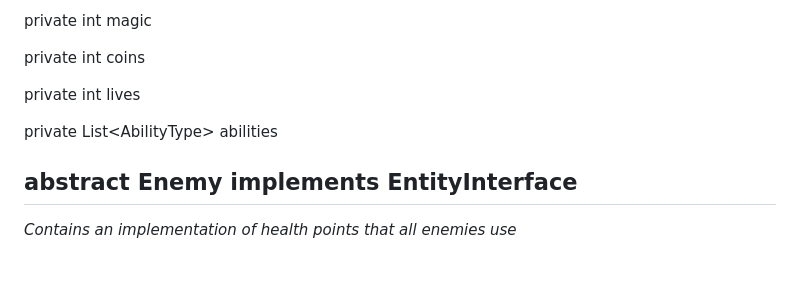
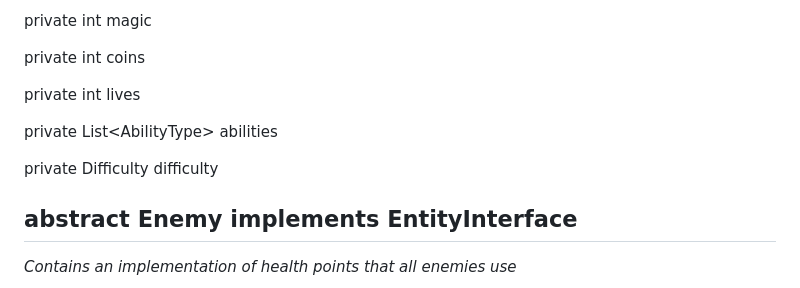
Before and after one commit to AtlasICL/com2020, a Markdown page: meetings/Java App Interface Specification.md, the part around the change. Rendered like a GitHub page; blank space fills up the shorter version.

Commit message:
Added difficulty as a member variable, as this is required for some player methods.

```diff
--- a/meetings/Java App Interface Specification.md
+++ b/meetings/Java App Interface Specification.md
@@ -640,6 +640,8 @@ private int lives
 
 private List\<AbilityType> abilities
 
+private Difficulty difficulty
+
 ## abstract Enemy implements EntityInterface
 *Contains an implementation of health points that all enemies use*
 ### Constructors
```
